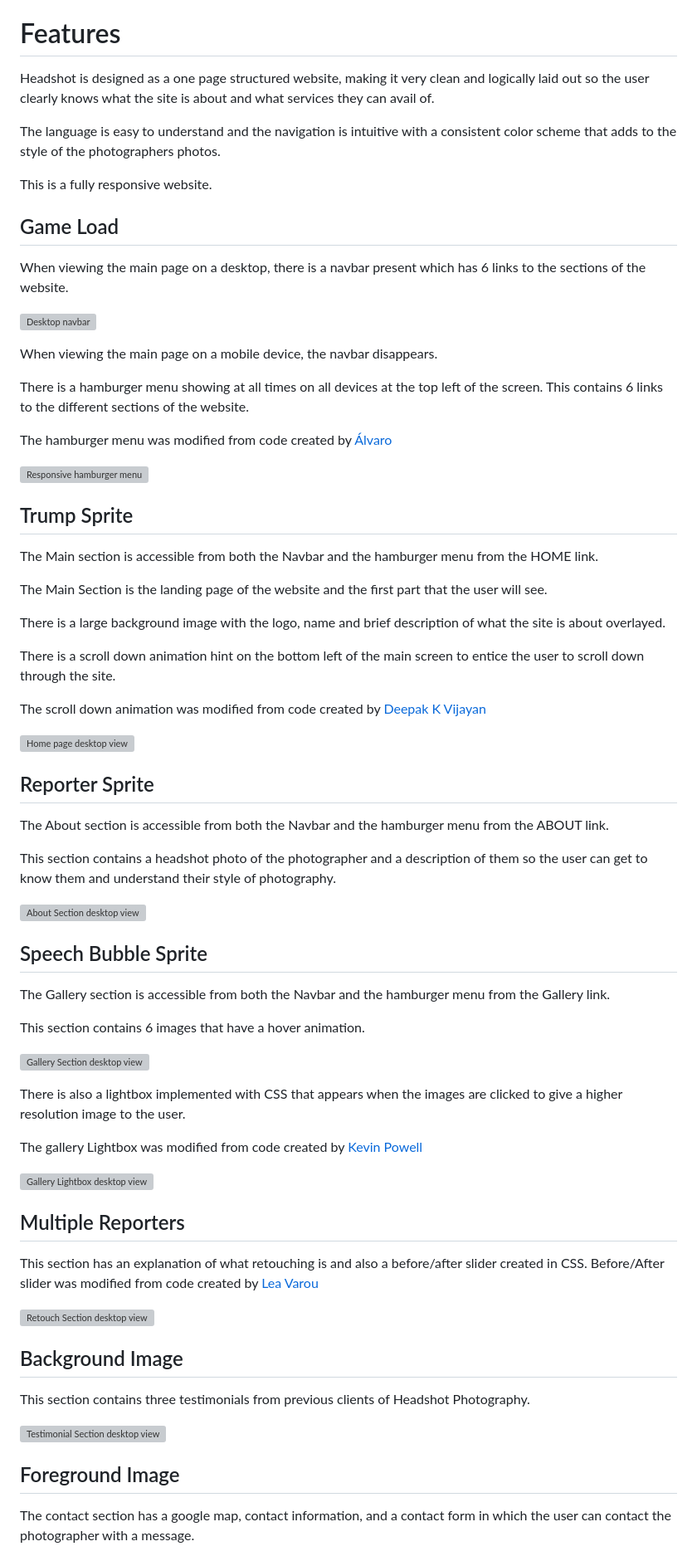
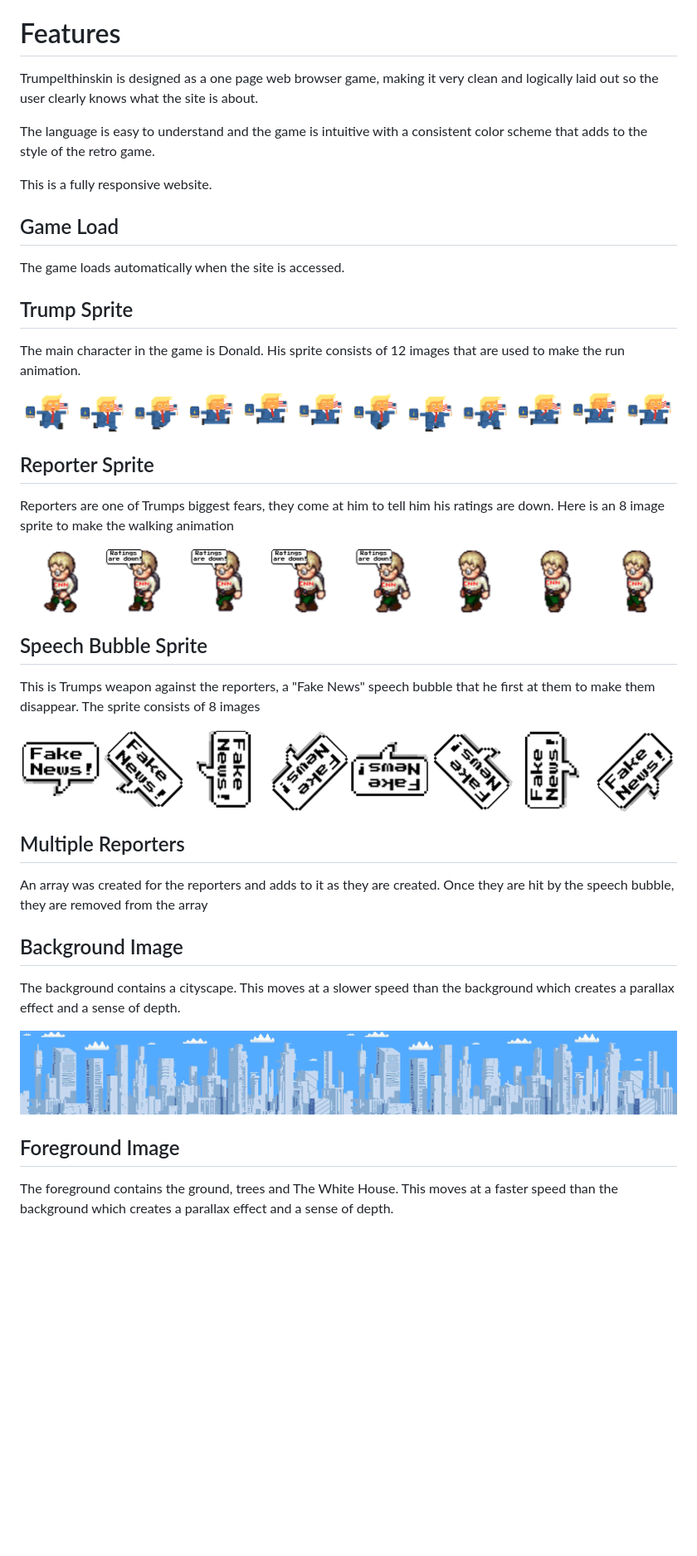
Before and after one commit to Sdalsosa/Trumpelthinskin, a Markdown page: README.md, the part around the change printed below. Shown: that part at 83% size. Rendered like a GitHub page; blank space fills up the shorter version; grey boxes are pictures that could not be loaded.

Commit message:
Add content to readme and update html content
Add:
- images and content to readme.md
- new reporter sprite with speech bubble
- semicolons in js file after running it through JShint

```diff
--- a/README.md
+++ b/README.md
@@ -118,83 +109,47 @@ Wireframes were created for both mobile and desktop.
 
 # Features
 
-Headshot is designed as a one page structured website, making it very clean and logically laid out
-so the user clearly knows what the site is about and what services they can avail of.
+Trumpelthinskin is designed as a one page web browser game, making it very clean and logically laid out
+so the user clearly knows what the site is about.
 
-The language is easy to understand and the navigation is intuitive with a consistent color scheme
-that adds to the style of the photographers photos.
+The language is easy to understand and the game is intuitive with a consistent color scheme
+that adds to the style of the retro game.
 
 This is a fully responsive website.
 
 ## Game Load
 
-When viewing the main page on a desktop, there is a navbar present which has 6 links to the sections of the website.
-
-![Desktop navbar](docs/images/navbar.png)
-
-When viewing the main page on a mobile device, the navbar disappears.
-
-There is a hamburger menu showing at all times on all devices at the top left of the screen. This contains 6 links
-to the different sections of the website.
-
-The hamburger menu was modified from code created by [Álvaro](https://codepen.io/alvarotrigo/pen/wvrzPWL)
-
-![Responsive hamburger menu](docs/images/hamburger.png)
+The game loads automatically when the site is accessed.
 
 ## Trump Sprite
 
-The Main section is accessible from both the Navbar and the hamburger menu from the HOME link.
+The main character in the game is Donald. His sprite consists of 12 images that are used to make the run animation.
 
-The Main Section is the landing page of the website and the first part that the user will see.
-
-There is a large background image with the logo, name and brief description of what the site is about overlayed.
-
-There is a scroll down animation hint on the bottom left of the main screen to entice the user to scroll down
-through the site.
-
-The scroll down animation was modified from code created by [Deepak K Vijayan](https://codepen.io/2xsamurai/pen/WwmjKQ)
-
-![Home page desktop view](docs/images/main.png)
+![Trump Sprite](assets/img/run.png)
 
 ## Reporter Sprite
 
-The About section is accessible from both the Navbar and the hamburger menu from the ABOUT link.
+Reporters are one of Trumps biggest fears, they come at him to tell him his ratings are down. Here is an 8 image sprite to make the walking animation
 
-This section contains a headshot photo of the photographer and a description of them so the user
-can get to know them and understand their style of photography.
-
-![About Section desktop view](docs/images/about.png)
+![Reporter Sprite](assets/img/cnn1.png)
 
 ## Speech Bubble Sprite
 
-The Gallery section is accessible from both the Navbar and the hamburger menu from the Gallery link.
+This is Trumps weapon against the reporters, a "Fake News" speech bubble that he first at them to make them disappear. The sprite consists of 8 images
 
-This section contains 6 images that have a hover animation.
-
-![Gallery Section desktop view](docs/images/gallery.png)
-
-There is also a lightbox implemented with CSS that appears when the images are clicked to give a higher
-resolution image to the user.
-
-The gallery Lightbox was modified from code created by [Kevin Powell](https://codepen.io/kevinpowell/pen/LgMLao)
-
-![Gallery Lightbox desktop view](docs/images/gallery-lightbox.png)
+![Speech Bubble Sprite](assets/img/bubble.png)
 
 ## Multiple Reporters
 
-This section has an explanation of what retouching is and also a before/after slider created in CSS.
-Before/After slider was modified from code created by [Lea Varou](https://lea.verou.me/2014/07/image-comparison-slider-with-pure-css/)
-
-![Retouch Section desktop view](docs/images/retouch.png)
+An array was created for the reporters and adds to it as they are created. Once they are hit by the speech bubble, they are removed from the array
 
 ## Background Image
 
-This section contains three testimonials from previous clients of Headshot Photography.
+The background contains a cityscape. This moves at a slower speed than the background which creates a parallax effect and a sense of depth.
 
-![Testimonial Section desktop view](docs/images/testimonial.png)
+![Background](assets/img/background.jpg)
 
 ## Foreground Image
 
-The contact section has a google map, contact information, and a contact form in which the user
-can contact the photographer with a message.
+The foreground contains the ground, trees and The White House. This moves at a faster speed than the background which creates a parallax effect and a sense of depth.
 
```
Also changed, not shown: other parts of README.md (+12 -31 lines), assets/img/cnn.png (deleted), docs/img/ccav.jpg (added), docs/img/coolor.jpg (added), 2 other files.
